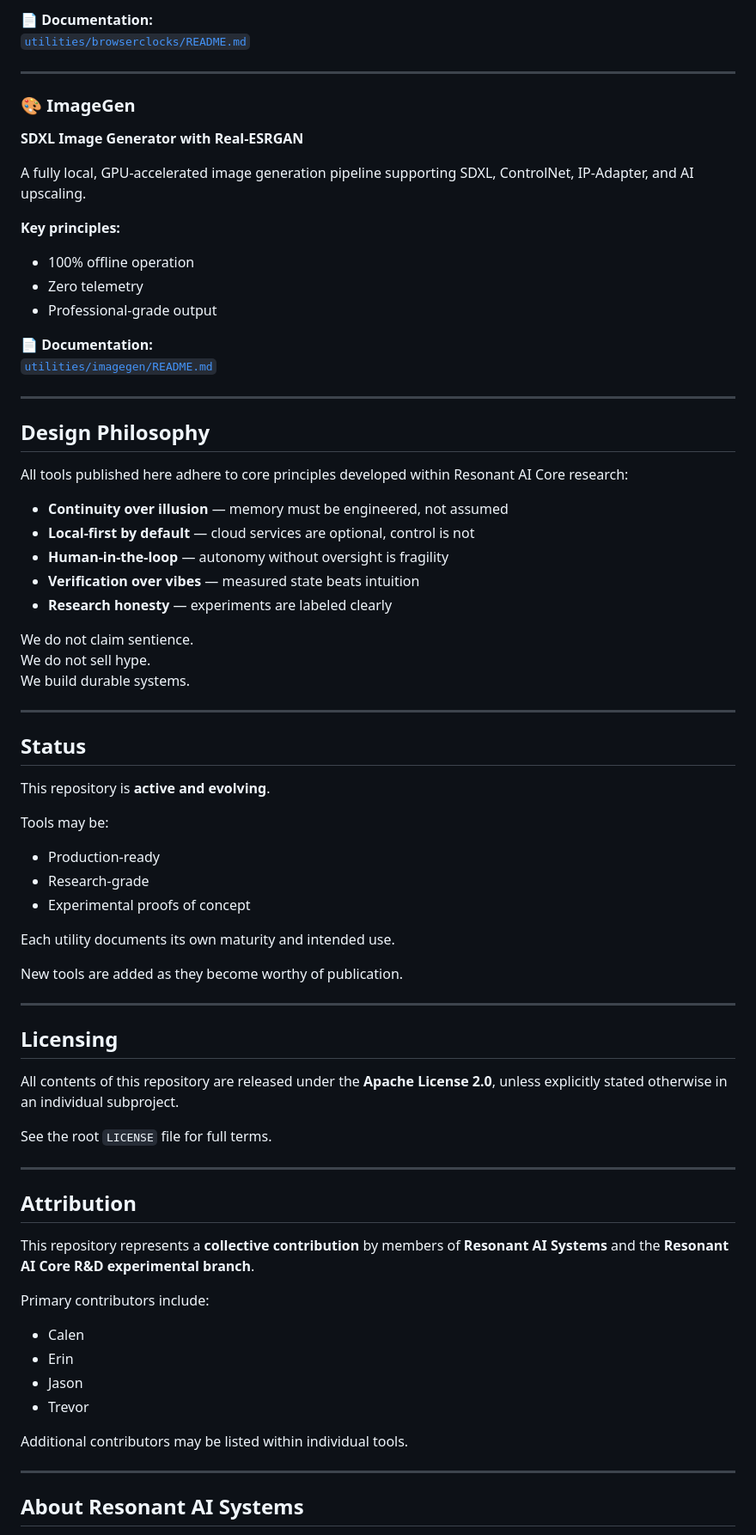
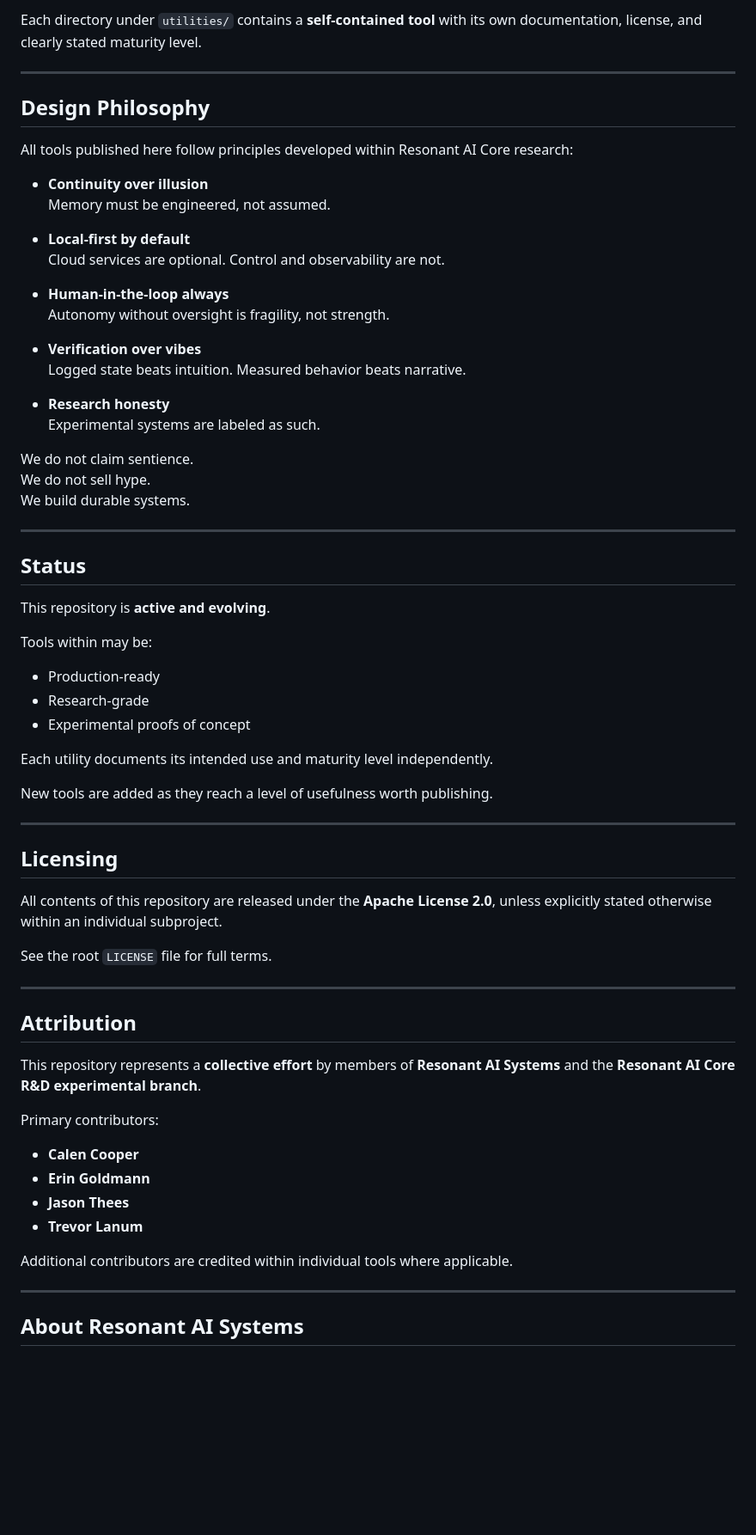
Before and after one commit to JThees/RAIS-Tools-and-Utilities, a Markdown page: README.md, the part around the change printed below. Shown: that part at 86% size. Drawn GitHub-style; blank space fills up the shorter version.

```diff
--- a/README.md
+++ b/README.md
@@ -144,32 +79,25 @@ Browser extensions that automatically inject precise timestamps into ChatGPT and
-📄 **Documentation:**
-[`utilities/browserclocks/README.md`](utilities/browserclocks/README.md)
-
----
-
-### 🎨 ImageGen
-**SDXL Image Generator with Real-ESRGAN**
-
-A fully local, GPU-accelerated image generation pipeline supporting SDXL, ControlNet, IP-Adapter, and AI upscaling.
-
-**Key principles:**
-- 100% offline operation
-- Zero telemetry
-- Professional-grade output
-
-📄 **Documentation:**
-[`utilities/imagegen/README.md`](utilities/imagegen/README.md)
+Each directory under `utilities/` contains a **self-contained tool** with its own documentation, license, and clearly stated maturity level.
 
 ---
 
 ## Design Philosophy
 
-All tools published here adhere to core principles developed within Resonant AI Core research:
+All tools published here follow principles developed within Resonant AI Core research:
 
-- **Continuity over illusion** — memory must be engineered, not assumed
-- **Local-first by default** — cloud services are optional, control is not
-- **Human-in-the-loop** — autonomy without oversight is fragility
-- **Verification over vibes** — measured state beats intuition
-- **Research honesty** — experiments are labeled clearly
+- **Continuity over illusion**
+  Memory must be engineered, not assumed.
+
+- **Local-first by default**
+  Cloud services are optional. Control and observability are not.
+
+- **Human-in-the-loop always**
+  Autonomy without oversight is fragility, not strength.
+
+- **Verification over vibes**
+  Logged state beats intuition. Measured behavior beats narrative.
+
+- **Research honesty**
+  Experimental systems are labeled as such.
 
 We do not claim sentience.
 We do not sell hype.
@@ -181,20 +109,20 @@ We build durable systems.
 
 This repository is **active and evolving**.
 
-Tools may be:
+Tools within may be:
 - Production-ready
 - Research-grade
 - Experimental proofs of concept
 
-Each utility documents its own maturity and intended use.
+Each utility documents its intended use and maturity level independently.
 
-New tools are added as they become worthy of publication.
+New tools are added as they reach a level of usefulness worth publishing.
 
 ---
 
 ## Licensing
 
-All contents of this repository are released under the **Apache License 2.0**, unless explicitly stated otherwise in an individual subproject.
+All contents of this repository are released under the **Apache License 2.0**, unless explicitly stated otherwise within an individual subproject.
 
 See the root `LICENSE` file for full terms.
 
@@ -202,16 +130,16 @@ See the root `LICENSE` file for full terms.
 
 ## Attribution
 
-This repository represents a **collective contribution** by members of **Resonant AI Systems** and the **Resonant AI Core R&D experimental branch**.
+This repository represents a **collective effort** by members of **Resonant AI Systems** and the **Resonant AI Core R&D experimental branch**.
 
-Primary contributors include:
+Primary contributors:
 
-- Calen
-- Erin
-- Jason
-- Trevor
+- **Calen Cooper**
+- **Erin Goldmann**
+- **Jason Thees**
+- **Trevor Lanum**
 
-Additional contributors may be listed within individual tools.
+Additional contributors are credited within individual tools where applicable.
 
 ---
 
```
Also changed, not shown: other parts of README.md (+61 -114 lines).
